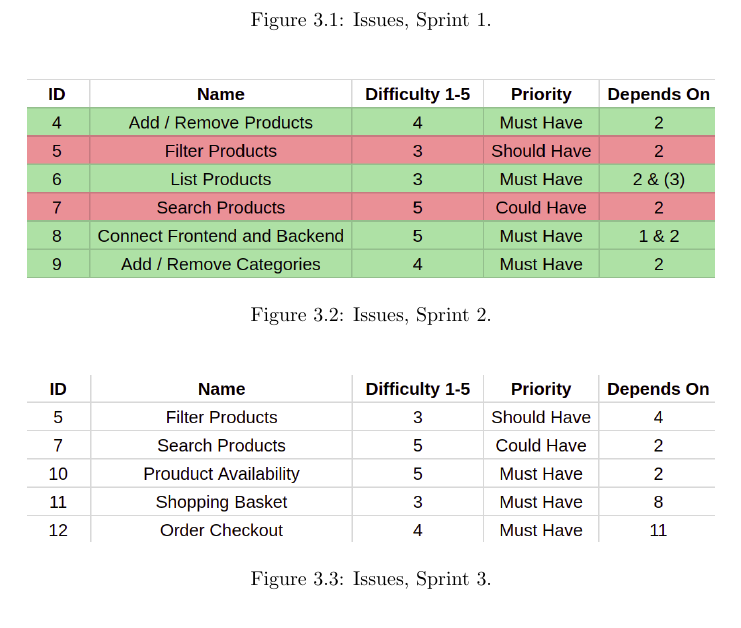
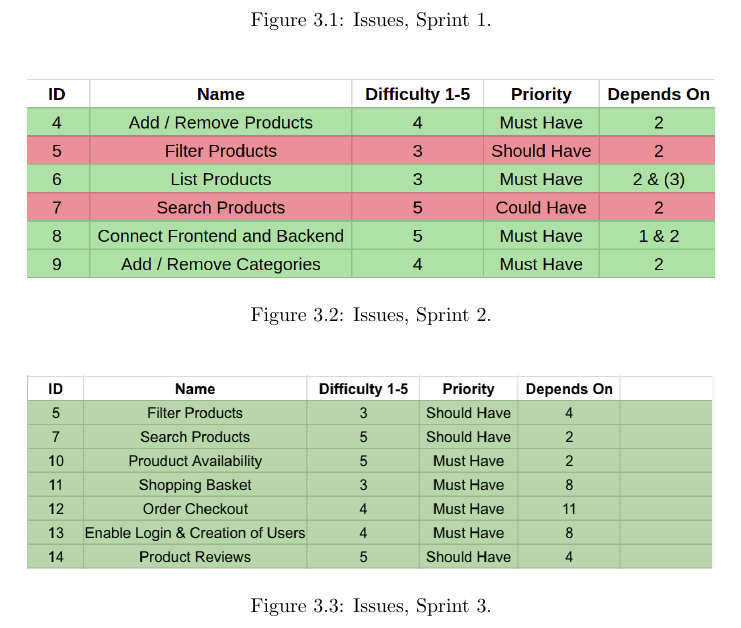
Before and after one commit to Jd3lissen/D0018-Sprint1-Report, a LaTeX paper (main.tex, which reads third_sprint/backlog.tex): part of page 6 of 9, cut so that both start at the same text. Compiled offline with pdfLaTeX.

Commit message:
added new spring backlog

```diff
--- a/third_sprint/backlog.tex
+++ b/third_sprint/backlog.tex
@@ -22,7 +22,7 @@ a later sprint.
 
 \begin{figure}[H]
 \centering
-\includegraphics[width=\textwidth]{third_sprint/sprint_3.png}
+\includegraphics[width=\textwidth]{third_sprint/sprint_3.2.png}
 \caption{\label{fig:sprint_3} Issues, Sprint 3.}
 \end{figure}
 
```
Also changed, not shown: third_sprint/other2.png (added), third_sprint/sprint_3.2.png (added), third_sprint/backlog.tex (2 more changed lines).
